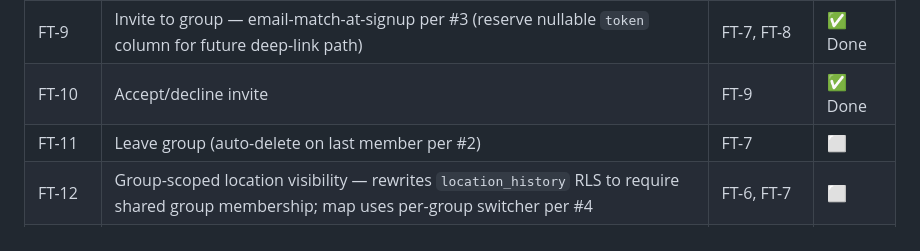
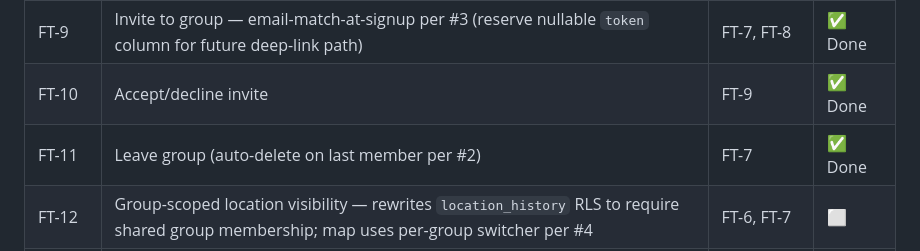
Before and after one commit to brmendez/family-tracker, a Markdown page: ARCHITECTURE.md, the part around the change. Rendered like a GitHub page.

Commit message:
Mark FT-11 done in roadmap

```diff
--- a/ARCHITECTURE.md
+++ b/ARCHITECTURE.md
@@ -148,7 +148,7 @@ movement, while catching a closed app meaningfully faster than an hour.
 | FT-8 | Create a group, name it (default suggestion "Family") | FT-7 | ✅ Done |
 | FT-9 | Invite to group — email-match-at-signup per #3 (reserve nullable `token` column for future deep-link path) | FT-7, FT-8 | ✅ Done |
 | FT-10 | Accept/decline invite | FT-9 | ✅ Done |
-| FT-11 | Leave group (auto-delete on last member per #2) | FT-7 | ⬜ |
+| FT-11 | Leave group (auto-delete on last member per #2) | FT-7 | ✅ Done |
 | FT-12 | Group-scoped location visibility — rewrites `location_history` RLS to require shared group membership; map uses per-group switcher per #4 | FT-6, FT-7 | ⬜ |
 | FT-New | Password reset flow (in scope starting here per #8) | FT-2 | ⬜ |
 
```
